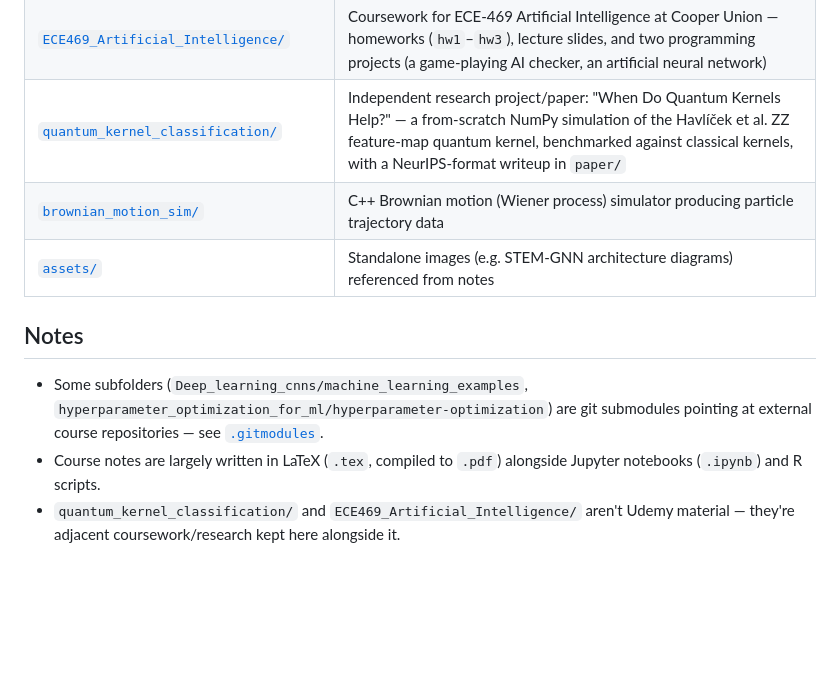
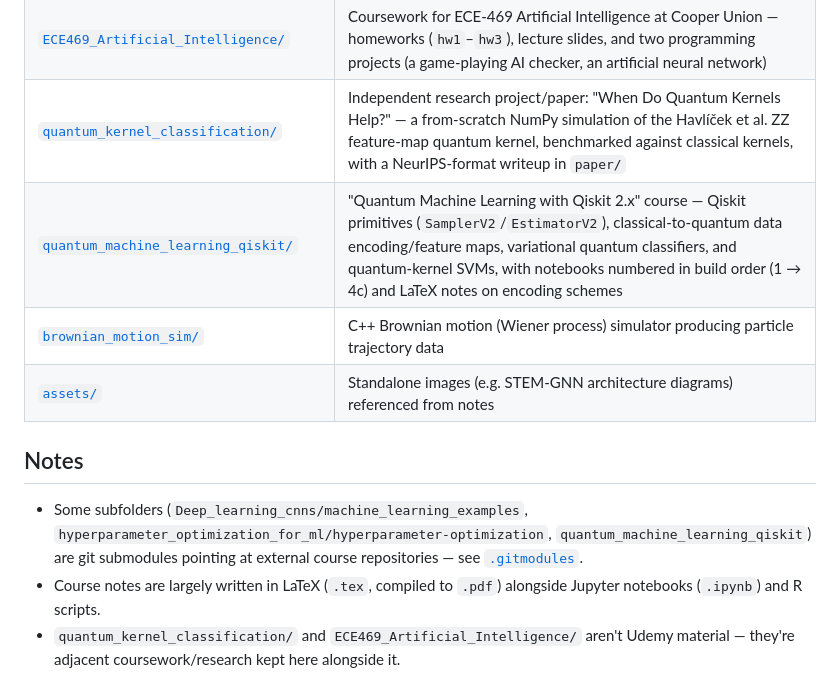
Before and after one commit to LuisMend12/udemy_courses, a Markdown page: README.md, the part around the change. GitHub-like rendering; blank space fills up the shorter version.

Commit message:
Add quantum machine learning course notes and update README to include new submodule

```diff
--- a/README.md
+++ b/README.md
@@ -13,12 +13,13 @@ Personal notes, notebooks, and exercises from Udemy courses on machine learning,
 | [`ultimate_rag_bootcamp/`](ultimate_rag_bootcamp) | RAG (Retrieval-Augmented Generation) bootcamp notes, starting with an intro-to-RAG writeup |
 | [`ECE469_Artificial_Intelligence/`](ECE469_Artificial_Intelligence) | Coursework for ECE-469 Artificial Intelligence at Cooper Union — homeworks (`hw1`–`hw3`), lecture slides, and two programming projects (a game-playing AI checker, an artificial neural network) |
 | [`quantum_kernel_classification/`](quantum_kernel_classification) | Independent research project/paper: "When Do Quantum Kernels Help?" — a from-scratch NumPy simulation of the Havlíček et al. ZZ feature-map quantum kernel, benchmarked against classical kernels, with a NeurIPS-format writeup in `paper/` |
+| [`quantum_machine_learning_qiskit/`](quantum_machine_learning_qiskit) | "Quantum Machine Learning with Qiskit 2.x" course — Qiskit primitives (`SamplerV2`/`EstimatorV2`), classical-to-quantum data encoding/feature maps, variational quantum classifiers, and quantum-kernel SVMs, with notebooks numbered in build order (1 → 4c) and LaTeX notes on encoding schemes |
 | [`brownian_motion_sim/`](brownian_motion_sim) | C++ Brownian motion (Wiener process) simulator producing particle trajectory data |
 | [`assets/`](assets) | Standalone images (e.g. STEM-GNN architecture diagrams) referenced from notes |
 
 ## Notes
 
-- Some subfolders (`Deep_learning_cnns/machine_learning_examples`, `hyperparameter_optimization_for_ml/hyperparameter-optimization`) are git submodules pointing at external course repositories — see [`.gitmodules`](.gitmodules).
+- Some subfolders (`Deep_learning_cnns/machine_learning_examples`, `hyperparameter_optimization_for_ml/hyperparameter-optimization`, `quantum_machine_learning_qiskit`) are git submodules pointing at external course repositories — see [`.gitmodules`](.gitmodules).
 - Course notes are largely written in LaTeX (`.tex`, compiled to `.pdf`) alongside Jupyter notebooks (`.ipynb`) and R scripts.
 - `quantum_kernel_classification/` and `ECE469_Artificial_Intelligence/` aren't Udemy material — they're adjacent coursework/research kept here alongside it.
 - This is a study/reference repo, not a packaged library — there's no single install step or entry point; open the relevant notebook, notes file, or project `README.md` for a given topic.
```
